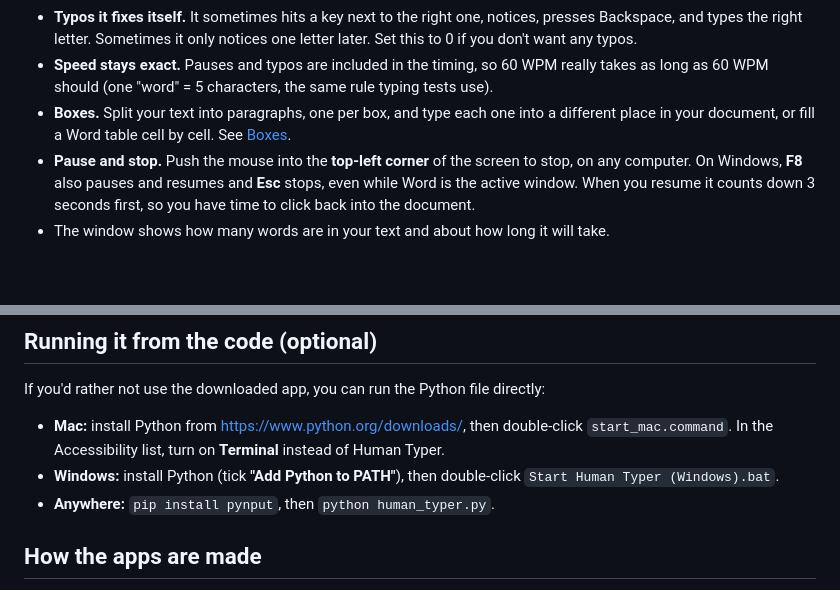
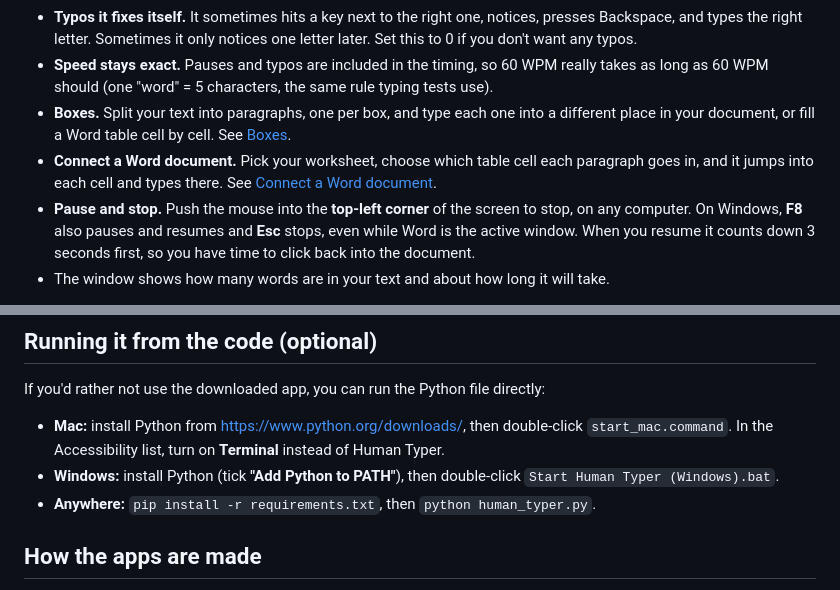
Before and after one commit to Xtroychaos/human-typer, a Markdown page: README.md, 2 parts joined by grey strips. Rendered like a GitHub page; blank space fills up the shorter version.

```diff
--- a/README.md
+++ b/README.md
@@ -17,6 +17,8 @@ the text out key by key, like a person would.
   (one "word" = 5 characters, the same rule typing tests use).
 - **Boxes.** Split your text into paragraphs, one per box, and type each one into a different place in your
   document, or fill a Word table cell by cell. See [Boxes](#boxes-one-paragraph-per-box).
+- **Connect a Word document.** Pick your worksheet, choose which table cell each paragraph goes in, and it jumps into
+  each cell and types there. See [Connect a Word document](#connect-a-word-document-and-pick-the-cells).
 - **Pause and stop.** Push the mouse into the **top-left corner** of the screen to stop, on any computer. On Windows,
   **F8** also pauses and resumes and **Esc** stops, even while Word is the active window. When you resume it counts
   down 3 seconds first, so you have time to click back into the document.
@@ -112,7 +141,7 @@ If you'd rather not use the downloaded app, you can run the Python file directly
 - **Mac:** install Python from <https://www.python.org/downloads/>, then double-click `start_mac.command`. In the
   Accessibility list, turn on **Terminal** instead of Human Typer.
 - **Windows:** install Python (tick **"Add Python to PATH"**), then double-click `Start Human Typer (Windows).bat`.
-- **Anywhere:** `pip install pynput`, then `python human_typer.py`.
+- **Anywhere:** `pip install -r requirements.txt`, then `python human_typer.py`.
 
 ## How the apps are made
 
```
Also changed, not shown: other parts of README.md (+27 -0 lines), screenshot-word.png (added), 5 other files.
